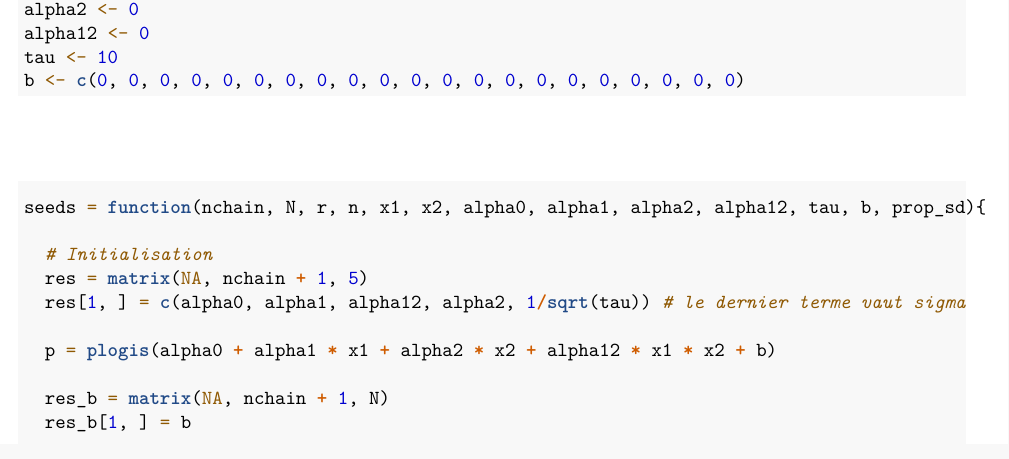
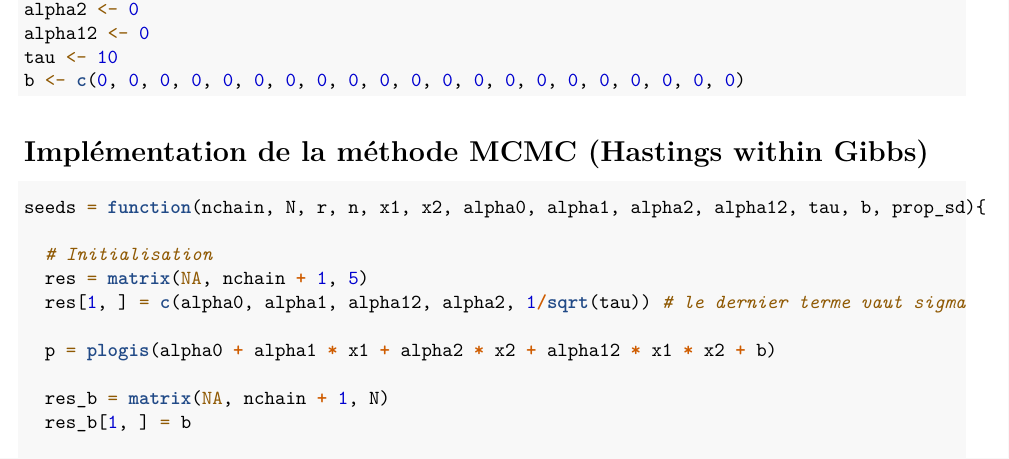
Before and after one commit to azer1230/-BAYES-Projet-1, an R Markdown document (projet1 - code.Rmd): part of page 1 of 6, cut so that both start at the same text. Rendered offline with R 4.5, knitr and Pandoc, then LaTeX, with nearby package versions; code that draws random numbers runs with fixed seeds of ours; some code elsewhere in the file could not run offline.

Commit message:
Update projet1 - code.Rmd

````diff
--- a/projet1 - code.Rmd
+++ b/projet1 - code.Rmd
@@ -34,7 +34,7 @@ tau <- 10
 b <- c(0, 0, 0, 0, 0, 0, 0, 0, 0, 0, 0, 0, 0, 0, 0, 0, 0, 0, 0, 0, 0)
 ```
 
-#
+# Implémentation de la méthode MCMC (Hastings within Gibbs)
 
 ```{r}
 seeds = function(nchain, N, r, n, x1, x2, alpha0, alpha1, alpha2, alpha12, tau, b, prop_sd){
````
